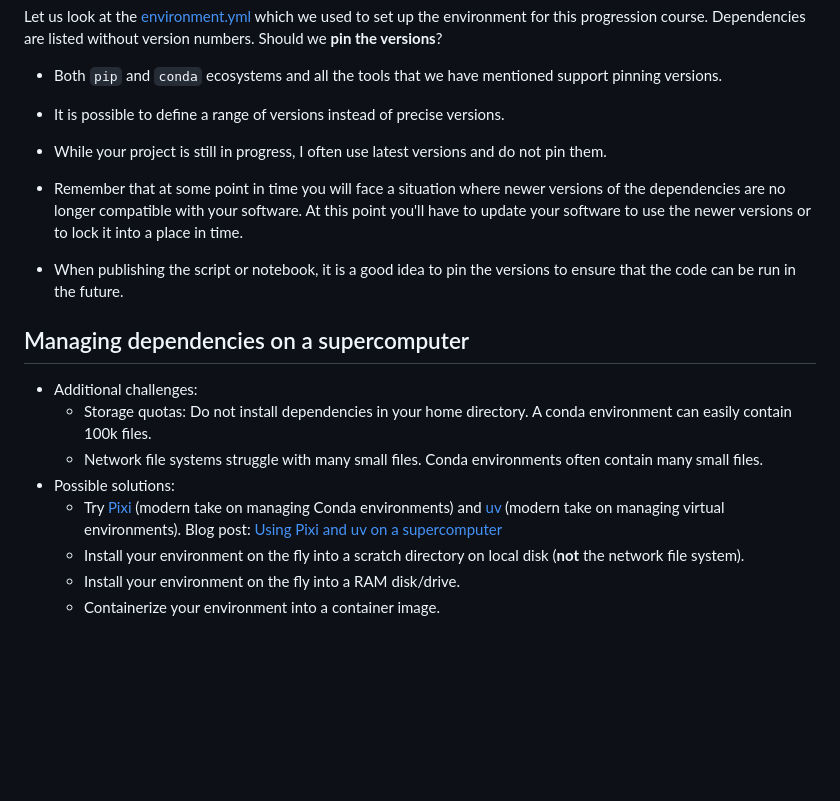
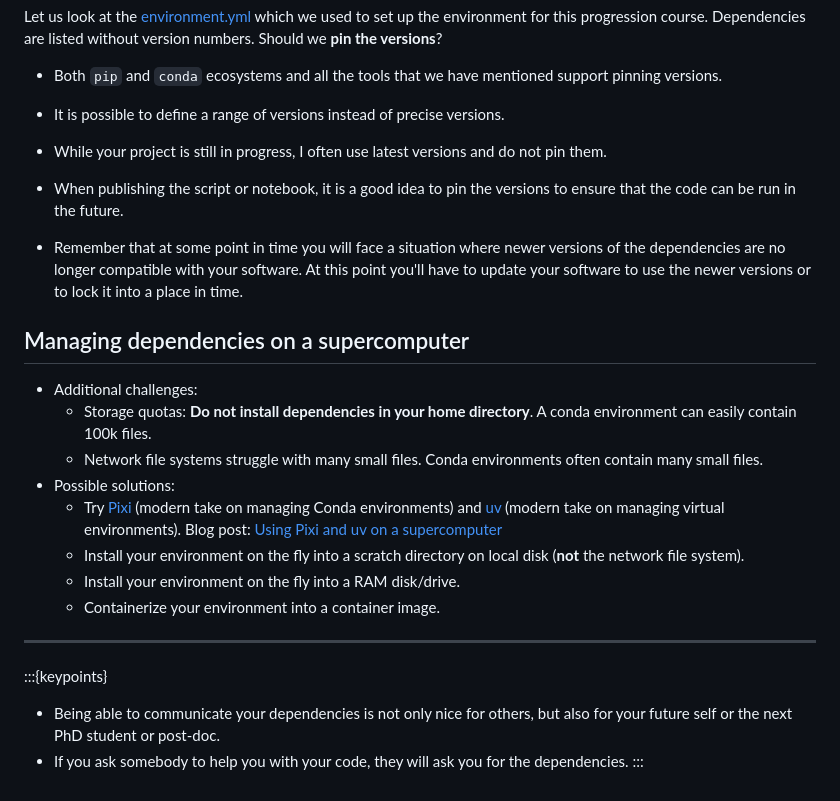
Before and after one commit to coderefinery/python-progression, a Markdown page: content/dependencies.md, the part around the change. Rendered like a GitHub page; blank space fills up the shorter version.

Commit message:
small updates in the dependencies episode

```diff
--- a/content/dependencies.md
+++ b/content/dependencies.md
@@ -353,19 +353,19 @@ versions**?
 
 - While your project is still in progress, I often use latest versions and do not pin them.
 
+- When publishing the script or notebook, it is a good idea to pin the versions
+  to ensure that the code can be run in the future.
+
 - Remember that at some point in time you will face a situation where
   newer versions of the dependencies are no longer compatible with your
   software. At this point you'll have to update your software to use the newer
   versions or to lock it into a place in time.
 
-- When publishing the script or notebook, it is a good idea to pin the versions
-  to ensure that the code can be run in the future.
-
 
 ## Managing dependencies on a supercomputer
 
 - Additional challenges:
-  - Storage quotas: Do not install dependencies in your home directory. A conda environment can easily contain 100k files.
+  - Storage quotas: **Do not install dependencies in your home directory**. A conda environment can easily contain 100k files.
   - Network file systems struggle with many small files. Conda environments often contain many small files.
 - Possible solutions:
   - Try [Pixi](https://pixi.sh/) (modern take on managing Conda environments) and
@@ -374,3 +374,12 @@ versions**?
   - Install your environment on the fly into a scratch directory on local disk (**not** the network file system).
   - Install your environment on the fly into a RAM disk/drive.
   - Containerize your environment into a container image.
+
+---
+
+:::{keypoints}
+- Being able to communicate your dependencies is not only nice for others, but
+  also for your future self or the next PhD student or post-doc.
+- If you ask somebody to help you with your code, they will ask you for the
+  dependencies.
+:::
```
